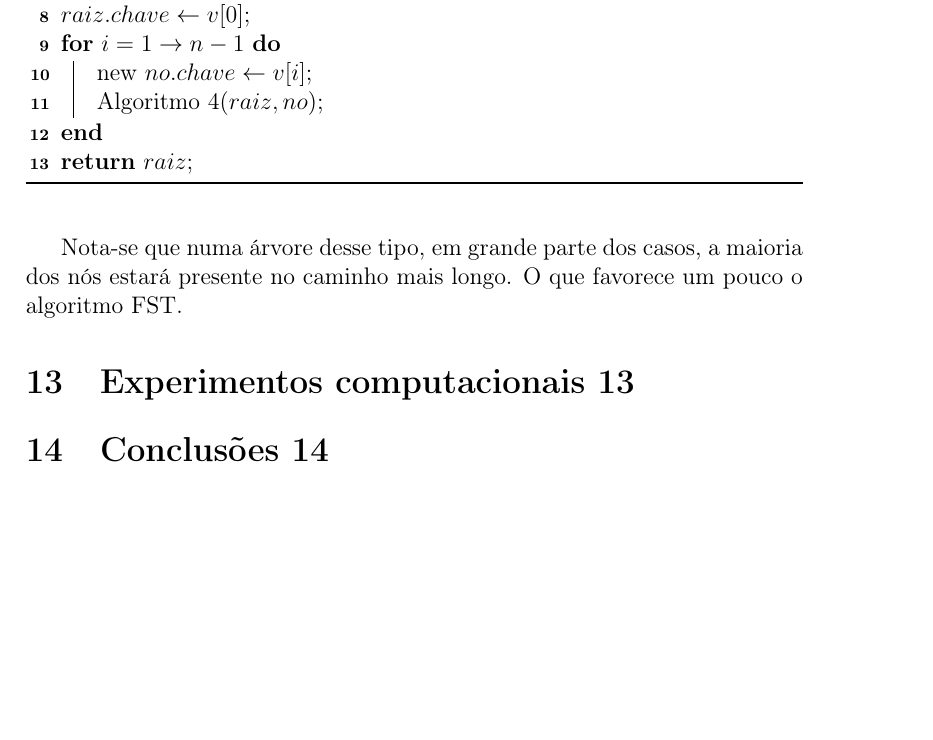
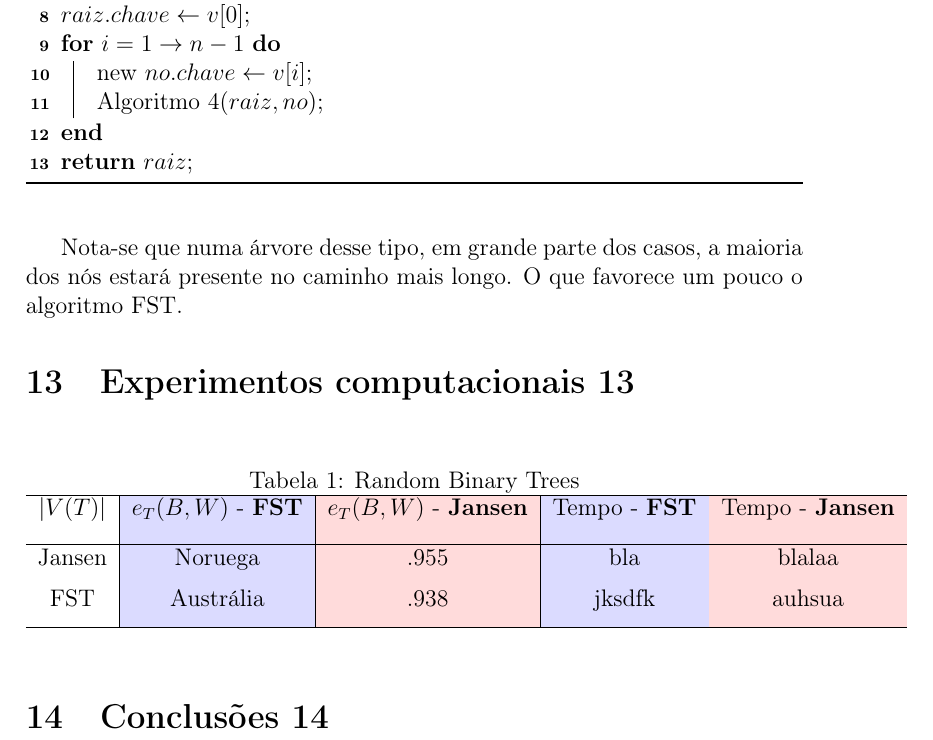
Before and after one commit to karinaawoki/TCC, a LaTeX thesis (doc/tcc.tex): part of page 20 of 21, cut so that both start at the same text, the shorter picture padded with empty space. Compiled offline with pdfLaTeX.

Commit message:
mono: adicionando tabela - sem experimentos

```diff
--- a/doc/tcc.tex
+++ b/doc/tcc.tex
@@ -5,10 +5,12 @@
 \usepackage[T1]{fontenc}
 \usepackage{tikz}
 \usepackage{xcolor}
+\usepackage{array}
 \usepackage[brazilian]{babel}
 \usepackage[linesnumbered,ruled]{algorithm2e}
 \usepackage{amsmath, amsthm, amssymb}
 \usepackage{mathtools,booktabs}
+\usepackage{colortbl}
 \DeclarePairedDelimiter\ceil{\lceil}{\rceil}
 
 \usetikzlibrary{shapes.geometric,arrows,fit,matrix,positioning}
@@ -1054,6 +1056,22 @@ trocando árvore por floresta.
 %%%%%%%%%%%%%%%%%%%%%%%%%%%%%%%%%%%%%%%%%%%%%%%%%%%%%%%%%%%%%%%%%%%
 \section {Experimentos computacionais 13}
 
+	\begin{table}[ht]
+		\centering
+		\caption {Random Binary Trees}
+		\begin{tabular}{ c | >{\columncolor{blue!14}}c | >{\columncolor{red!14}}c | >{\columncolor{blue!14}}c | >{\columncolor{red!14}}c }
+			\hline
+			$|V(T)|$ & $e_T(B,W)$ - \textbf{FST} & $e_T(B,W)$ - \textbf{Jansen} & Tempo - \textbf{FST} & Tempo - \textbf{Jansen}  \\[10pt]
+			\hline
+			Jansen    & Noruega        & .955   & bla & blalaa \\ [6pt]
+			FST       & Austr{\'a}lia  & .938   & jksdfk & auhsua\\[6pt]
+			\hline
+
+		\end{tabular}
+	\end{table}
+
+
+
 
 
 %%%%%%%%%%%%%%%%%%%%%%%%%%%%%%%%%%%%%%%%%%%%%%%%%%%%%%%%%%%%%%%%%%%
```
